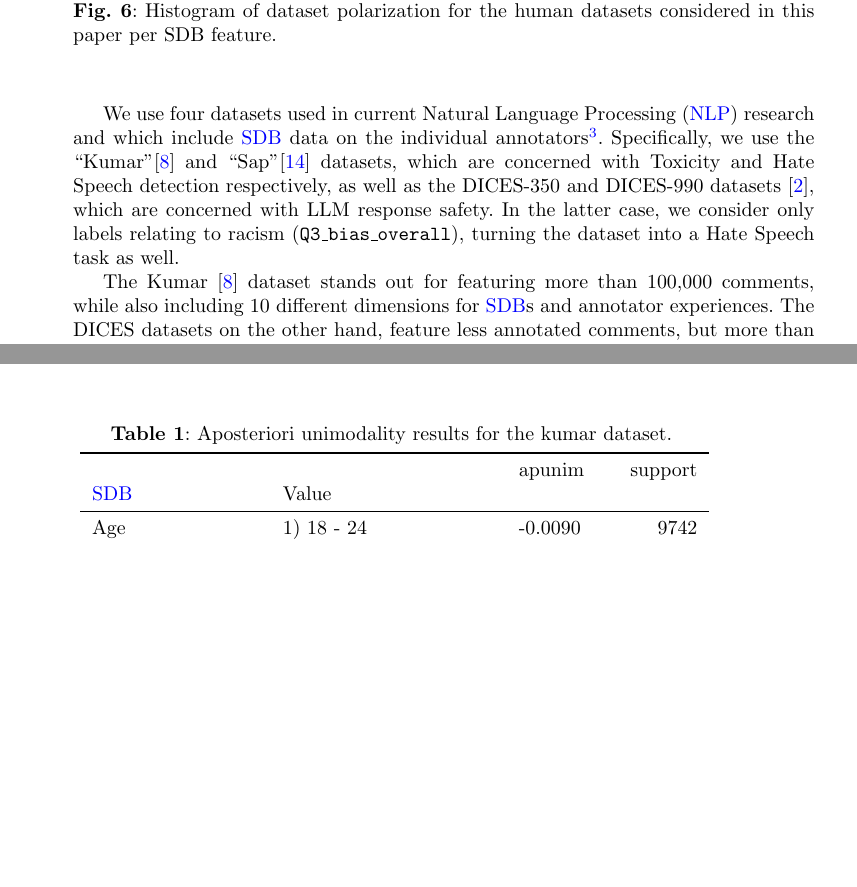
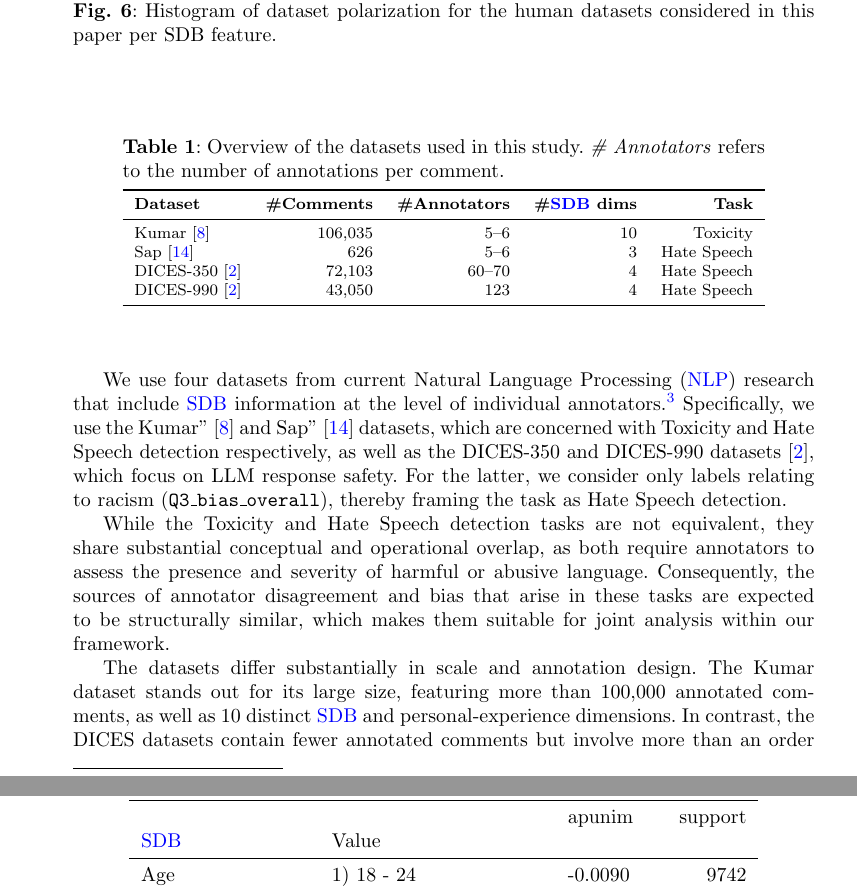
Before and after one commit to dimits-ts/aposteriori-unimodality, a LaTeX paper (manuscript/main.tex): two parts of pages 10 and 11 of 20 before the commit and two parts of pages 10 and 12 of 20 after it, joined at a grey line, cut so that both start at the same text, the shorter picture padded with empty space. Compiled offline with pdfLaTeX; a missing bibliography style is replaced by a similar one.

Commit message:
rework dataset section

```diff
--- a/manuscript/main.tex
+++ b/manuscript/main.tex
@@ -366,12 +366,36 @@ Since we are simultaneously considering $\lvert \Theta \rvert$ hypotheses, we ap
 	\label{fig:dataset-polarization}
 \end{figure*}
 
-We use four datasets used in current \ac{nlp} research and which include \ac{SDB} data on the individual annotators\footnote{While we would like to test our framework on other research areas and domains, \ac{nlp} remains the only large field to our knowledge that systematically investigates annotator biases and includes the necessary \ac{SDB} information.}. Specifically, we use the ``Kumar''\cite{kumar-et-al-2021} and ``Sap''\cite{sap-etal-2022-annotators} datasets, which are concerned with Toxicity and Hate Speech detection respectively, as well as the DICES-350 and DICES-990 datasets \cite{dices}, which are concerned with LLM response safety. In the latter case, we consider only labels relating to racism (\texttt{Q3\_bias\_overall}), turning the dataset into a Hate Speech task as well.
+\begin{table}[ht]
+	\centering
+	\caption{Overview of the datasets used in this study. \textit{\# Annotators} refers to the number of annotations per comment.}
+	\label{tab:datasets}
+	\begin{tabular}{lrrrrl}
+		\toprule
+		\textbf{Dataset} & \textbf{\#Comments} & \textbf{\#Annotators} & \textbf{\#\ac{SDB} dims} & \textbf{Task} \\
+		\midrule
+		Kumar~\cite{kumar-et-al-2021}
+		& 106{,}035 & 5--6   & 10 & Toxicity \\
 
-%TODO: Annotator experiences are now in the game, remove them from apriori assumption.
-The Kumar \cite{kumar-et-al-2021} dataset stands out for featuring more than 100,000 comments, while also including 10 different dimensions for \acp{SDB} and annotator experiences. The DICES datasets on the other hand, feature less annotated comments, but more than an order of magnitude more annotators per comment than the other datasets, making them an invaluable resource for our study.
+		Sap~\cite{sap-etal-2022-annotators}
+		& 626       & 5--6   & 3  & Hate Speech \\
 
-Brief dataset characteristics are given in Table~\ref{tab:datasets}. There is a reasonable amount of polarization in most annotations for all datasets as demonstrated by Figure~\ref{fig:dataset-polarization}. For in-depth information and discussion around our decisions for discretization, refer to Appendix~\ref{app:continuous}. %For in-depth information, the reader may refer to Appendix TODO.
+		DICES-350~\cite{dices}
+		& 72{,}103  & 60--70 & 4  & Hate Speech \\
+
+		DICES-990~\cite{dices}
+		& 43{,}050  & 123    & 4  & Hate Speech \\
+		\bottomrule
+	\end{tabular}
+\end{table}
+
+We use four datasets from current \ac{nlp} research that include \ac{SDB} information at the level of individual annotators.\footnote{While we would like to test our framework on other research areas and domains, \ac{nlp} remains the only large field to our knowledge that systematically investigates annotator biases and includes the necessary \ac{SDB} information.} Specifically, we use the Kumar''~\cite{kumar-et-al-2021} and Sap''~\cite{sap-etal-2022-annotators} datasets, which are concerned with Toxicity and Hate Speech detection respectively, as well as the DICES-350 and DICES-990 datasets~\cite{dices}, which focus on LLM response safety. For the latter, we consider only labels relating to racism (\texttt{Q3\_bias\_overall}), thereby framing the task as Hate Speech detection.
+
+While the Toxicity and Hate Speech detection tasks are not equivalent, they share substantial conceptual and operational overlap, as both require annotators to assess the presence and severity of harmful or abusive language. Consequently, the sources of annotator disagreement and bias that arise in these tasks are expected to be structurally similar, which makes them suitable for joint analysis within our framework.
+
+The datasets differ substantially in scale and annotation design. The Kumar dataset stands out for its large size, featuring more than 100{,}000 annotated comments, as well as 10 distinct \ac{SDB} and personal-experience dimensions. In contrast, the DICES datasets contain fewer annotated comments but involve more than an order of magnitude more annotators per comment than the other datasets, making them an invaluable resource for studying polarization and disagreement at scale.
+
+A brief overview of dataset characteristics is provided in Table~\ref{tab:datasets}. Across all datasets, we observe a non-trivial degree of polarization in most annotations, as illustrated in Figure~\ref{fig:dataset-polarization}. Finally, \emph{Age} is represented as a continuous (ratio) variable in some datasets and as a discretized interval variable in others; we discuss the implications of this difference, as well as our own discretization strategy, in Appendix~\ref{app:continuous}.
 
 
 \section{Results}
```
Also changed, not shown: manuscript/main.pdf.
